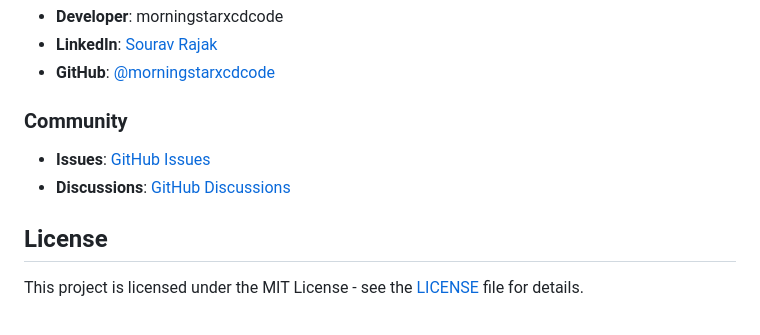
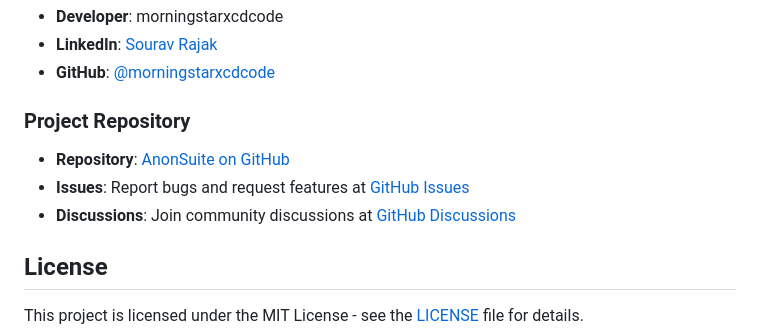
Before and after one commit to morningstarxcdcode/AnonSuite, a Markdown page: README.md, the part around the change. Rendered like a GitHub page.

Commit message:
Initial release: AnonSuite v2.0.0

```diff
--- a/README.md
+++ b/README.md
@@ -244,9 +244,10 @@ See our [Contributing Guide](./docs/contributing.md) for detailed guidelines.
 - **LinkedIn**: [Sourav Rajak](https://www.linkedin.com/in/sourav-rajak-6294682b2)
 - **GitHub**: [@morningstarxcdcode](https://github.com/morningstarxcdcode)
 
-### Community
-- **Issues**: [GitHub Issues](https://github.com/morningstarxcdcode/AnonSuite/issues)
-- **Discussions**: [GitHub Discussions](https://github.com/morningstarxcdcode/AnonSuite/discussions)
+### Project Repository
+- **Repository**: [AnonSuite on GitHub](https://github.com/morningstarxcdcode/AnonSuite)
+- **Issues**: Report bugs and request features at [GitHub Issues](https://github.com/morningstarxcdcode/AnonSuite/issues)
+- **Discussions**: Join community discussions at [GitHub Discussions](https://github.com/morningstarxcdcode/AnonSuite/discussions)
 
 ## License
 
```
